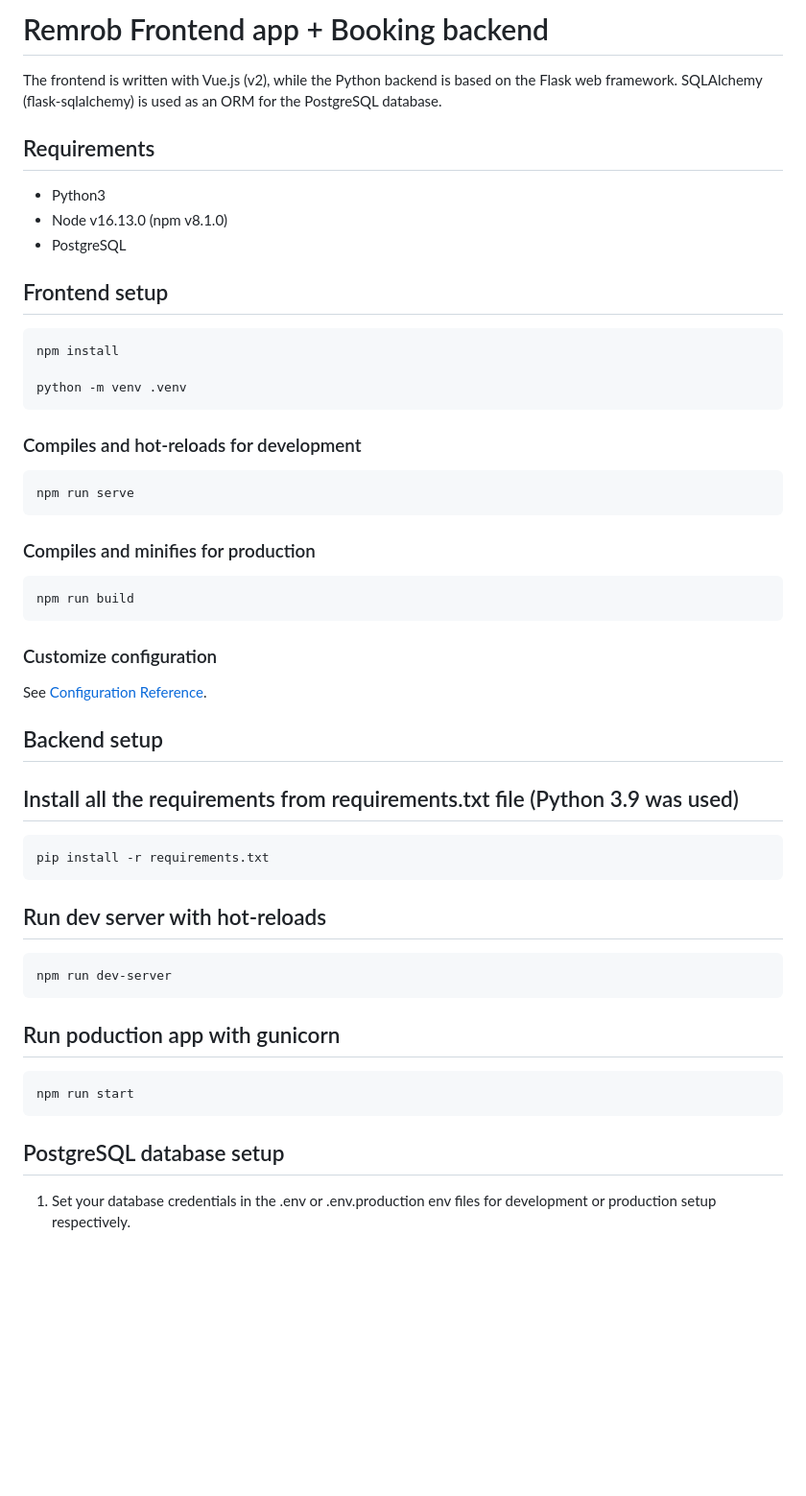
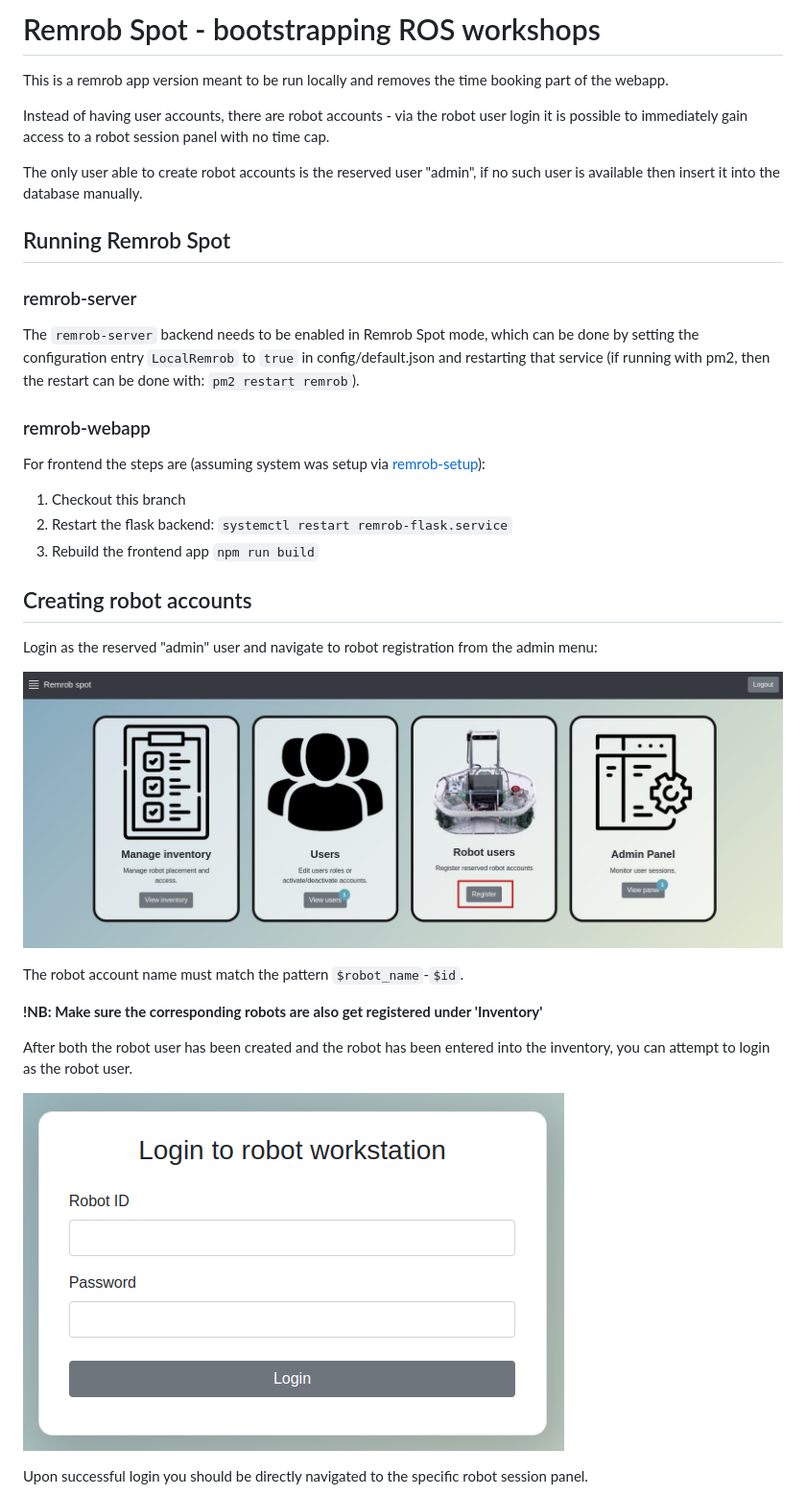
Before and after one commit to unitartu-remrob/remrob-webapp, a Markdown page: README.md, the part around the change printed below. Shown: that part at 96% size. Rendered like a GitHub page; pictures changed too: docs/admin-menu.jpg (added), docs/robot-login-screen.png (added); blank space fills up the shorter version.

Commit message:
Remrob Spot documentation

````diff
--- a/README.md
+++ b/README.md
@@ -1,53 +1,38 @@
-# Remrob Frontend app + Booking backend
+# Remrob Spot - bootstrapping ROS workshops
 
-The frontend is written with Vue.js (v2), while the Python backend is based on the Flask web framework.
-SQLAlchemy (flask-sqlalchemy) is used as an ORM for the PostgreSQL database.
+This is a remrob app version meant to be run locally and removes the time booking part of the webapp.
 
-## Requirements
+Instead of having user accounts, there are robot accounts - via the robot user login it is possible to immediately gain access to a robot session panel with no time cap.
 
-* Python3
-* Node v16.13.0 (npm v8.1.0)
-* PostgreSQL
+The only user able to create robot accounts is the reserved user "admin", if no such user is available then insert it into the database manually.
 
-## Frontend setup
-```
-npm install
+## Running Remrob Spot
 
-python -m venv .venv
-```
+### remrob-server
+The `remrob-server` backend needs to be enabled in Remrob Spot mode, which can be done by setting the configuration entry `LocalRemrob` to `true` in config/default.json and restarting that service (if running with pm2, then the restart can be done with: `pm2 restart remrob`).
 
-### Compiles and hot-reloads for development
-```
-npm run serve
-```
+### remrob-webapp
 
-### Compiles and minifies for production
-```
-npm run build
-```
+For frontend the steps are (assuming system was setup via [remrob-setup](https://github.com/unitartu-remrob/remrob-setup)):
+1) Checkout this branch
+2) Restart the flask backend:
+    `systemctl restart remrob-flask.service`
+3) Rebuild the frontend app
+    `npm run build`
 
-### Customize configuration
-See [Configuration Reference](https://cli.vuejs.org/config/).
+## Creating robot accounts
 
+Login as the reserved "admin" user and navigate to robot registration from the admin menu:
 
-## Backend setup
+![Admin menu](./docs/admin-menu.jpg)
 
-## Install all the requirements from requirements.txt file (Python 3.9 was used)
-```
-pip install -r requirements.txt
-```
+The robot account name must match the pattern `$robot_name`-`$id`.
 
-## Run dev server with hot-reloads
-```
-npm run dev-server
-```
+**!NB: Make sure the corresponding robots are also get registered under 'Inventory'**
 
-## Run poduction app with gunicorn
-```
-npm run start
-```
+After both the robot user has been created and the robot has been entered into the inventory, you can attempt to login as the robot user.
 
-## PostgreSQL database setup
+![Robot login](./docs/robot-login-screen.png)
 
-1. Set your database credentials in the .env or .env.production env files for development or production setup respectively.
+Upon successful login you should be directly navigated to the specific robot session panel.
 
````
Also changed, not shown: other parts of README.md (+4 -25 lines), docs/remrob-spot-workstation.png (added), 1 other file.
